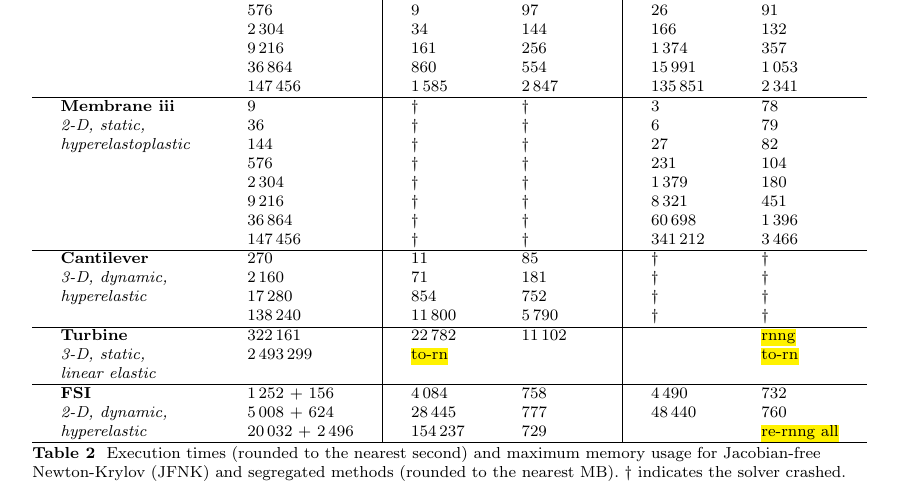
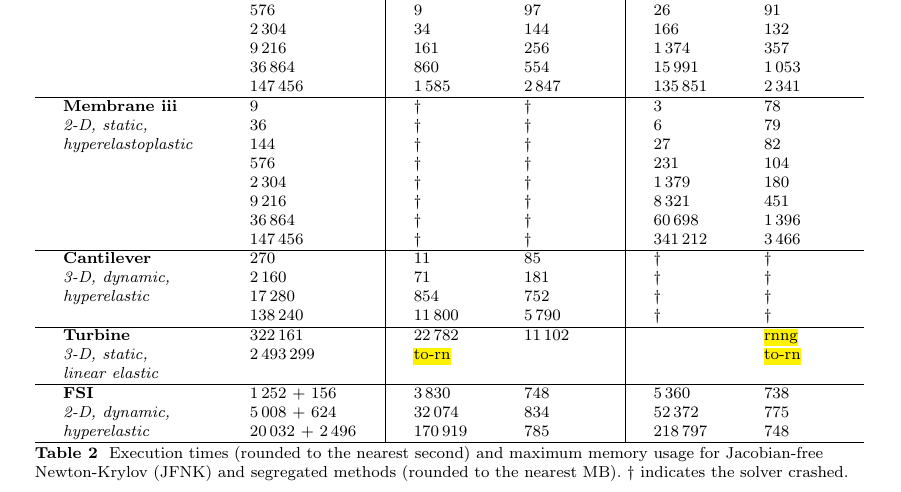
Before and after one commit to philipcardiff/paper-newton-krylov, a LaTeX paper (article.tex): part of page 25 of 36, cut so that both start at the same text. Compiled offline with pdfLaTeX.

Commit message:
Sec 4.2 updates

```diff
--- a/article.tex
+++ b/article.tex
@@ -1349,9 +1349,9 @@ Excluding the fluid-solid interaction, where the majority of degrees of freedom
 			\emph{3-D, static,} & $2\,493\,299$  & \hl{to-rn}& & & \hl{to-rn} \\
 			\emph{linear elastic} & & & & & \\
 			\hline
-			\textbf{FSI} & $1\,252$ + 156 & $4\,084$ & 758 				& $4\,490$ & 732 \\
-			\emph{2-D, dynamic,}	& $5\,008$ + 624 & $28\,445$ & 777 	& $48\,440$ & 760 \\
-			\emph{hyperelastic} & $20\,032$ + $2\,496$ & $154\,237$ & 729 	& & \hl{re-rnng all} \\
+			\textbf{FSI} & $1\,252$ + 156 & $3\,830$ & 748 				& $5\,360$ & 738 \\
+			\emph{2-D, dynamic,}	& $5\,008$ + 624 & $32\,074$ & 834 	& $52\,372$ & 775 \\
+			\emph{hyperelastic} & $20\,032$ + $2\,496$ & $170\,919$ & 785 	& $218\,797$ & 748 \\
 			\hline
 		\end{tabular}
 	\caption{Execution times (rounded to the nearest second) and maximum memory usage for Jacobian-free Newton-Krylov (JFNK) and segregated methods (rounded to the nearest MB). $\dag$ indicates the solver crashed. }
```
Also changed, not shown: figures/speedup/hron_turek.txt (+3 -2 lines), figures/relative_memory.pdf, figures/speedup.pdf, figures/speedup/relative_memory.pdf, figures/speedup/speedup.pdf, 1 other file.
